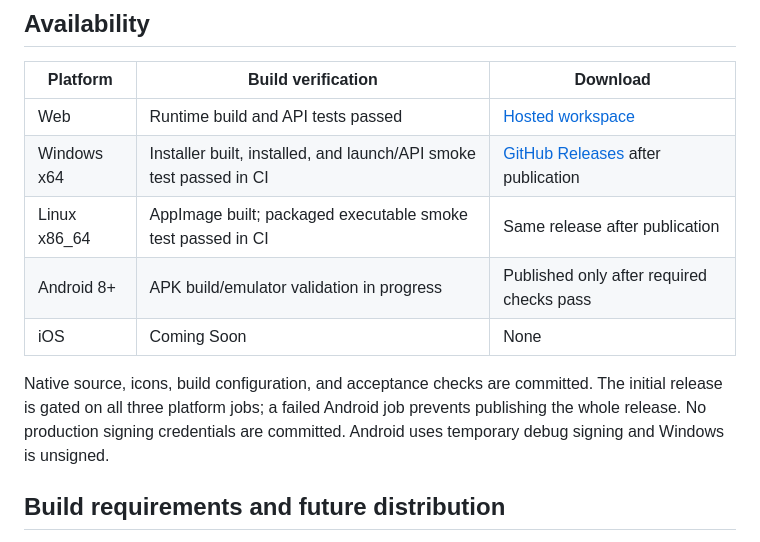
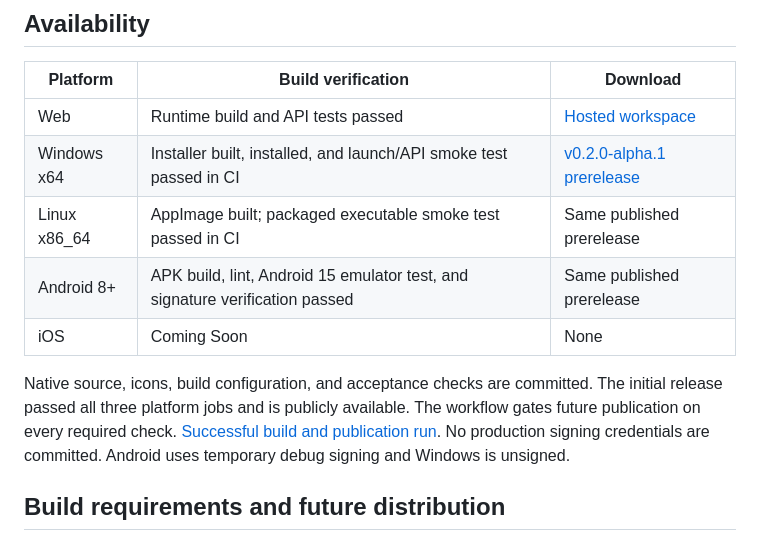
Before and after one commit to manikantbindass/mathlens, a Markdown page: DISTRIBUTION.md, the part around the change. Rendered like a GitHub page.

```diff
--- a/DISTRIBUTION.md
+++ b/DISTRIBUTION.md
@@ -23,12 +23,12 @@ The Linux CI smoke test uses `--no-sandbox` only under the hosted runner's Xvfb
 | Platform | Build verification | Download |
 | --- | --- | --- |
 | Web | Runtime build and API tests passed | [Hosted workspace](https://mathlens-wine.vercel.app) |
-| Windows x64 | Installer built, installed, and launch/API smoke test passed in CI | [GitHub Releases](https://github.com/manikantbindass/MathInsightAI-Explainable-Math-AI-Model-Analyzer/releases) after publication |
-| Linux x86_64 | AppImage built; packaged executable smoke test passed in CI | Same release after publication |
-| Android 8+ | APK build/emulator validation in progress | Published only after required checks pass |
+| Windows x64 | Installer built, installed, and launch/API smoke test passed in CI | [v0.2.0-alpha.1 prerelease](https://github.com/manikantbindass/MathInsightAI-Explainable-Math-AI-Model-Analyzer/releases/tag/v0.2.0-alpha.1) |
+| Linux x86_64 | AppImage built; packaged executable smoke test passed in CI | Same published prerelease |
+| Android 8+ | APK build, lint, Android 15 emulator test, and signature verification passed | Same published prerelease |
 | iOS | Coming Soon | None |
 
-Native source, icons, build configuration, and acceptance checks are committed. The initial release is gated on all three platform jobs; a failed Android job prevents publishing the whole release. No production signing credentials are committed. Android uses temporary debug signing and Windows is unsigned.
+Native source, icons, build configuration, and acceptance checks are committed. The initial release passed all three platform jobs and is publicly available. The workflow gates future publication on every required check. [Successful build and publication run](https://github.com/manikantbindass/MathInsightAI-Explainable-Math-AI-Model-Analyzer/actions/runs/40572776386). No production signing credentials are committed. Android uses temporary debug signing and Windows is unsigned.
 
 ## Build requirements and future distribution
 
```
Also changed, not shown: README.md (+12 -2 lines).
